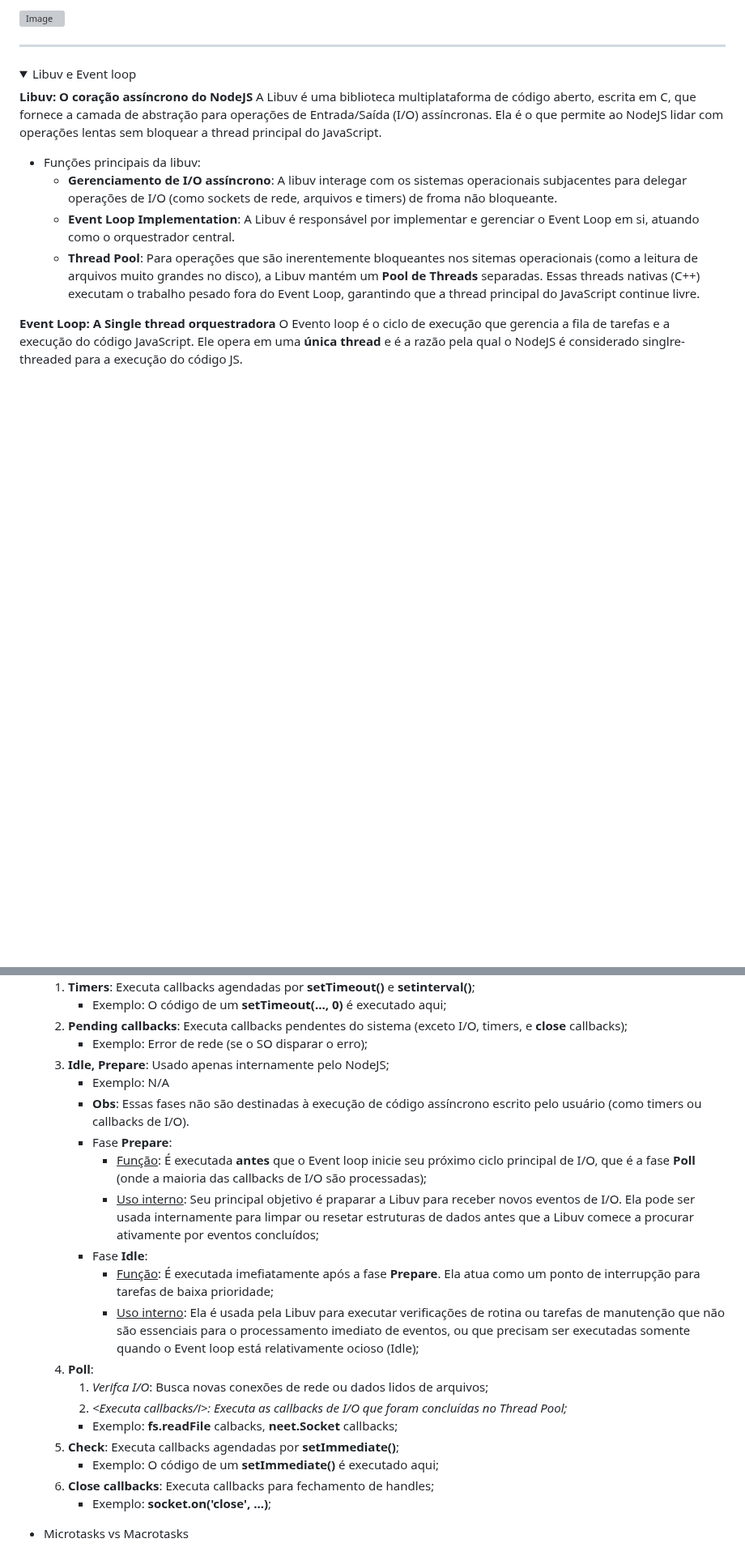
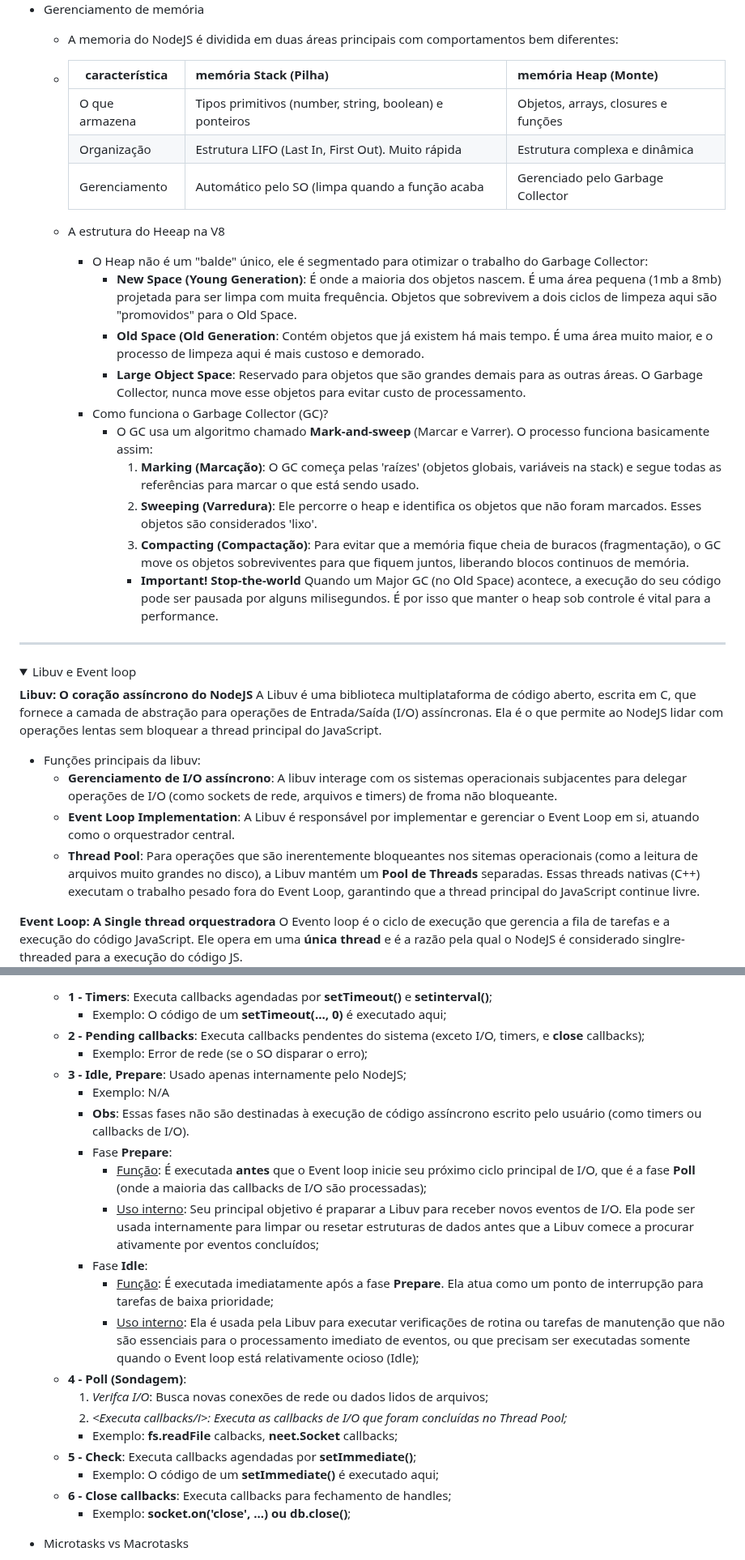
Before and after one commit to lucas-moraes/articles, a Markdown page: md/nodejs-como-funciona.md, 2 parts joined by grey strips. Shown at 81% size. Rendered like a GitHub page; folded sections open; blank space fills up the shorter version; grey boxes are pictures that could not be loaded.

Commit message:
Enhance Node.js documentation with memory and event loop details
Add detailed explanation of memory management and event loop in Node.js.

```diff
--- a/md/nodejs-como-funciona.md
+++ b/md/nodejs-como-funciona.md
@@ -63,5 +65,25 @@ V8 é um motor de execução de JavaScript de código aberto escrito em c++.</br
 
-  <img width="500" alt="Image" src="https://github.com/user-attachments/assets/1f46b6de-fdea-4b50-b0f3-aa060707ac7b" />
+- Gerenciamento de memória
+  - A memoria do NodeJS é dividida em duas áreas principais com comportamentos bem diferentes:
+  - |característica|memória Stack (Pilha)|memória Heap (Monte)|
+    |--------------|:--------------------|:-------------------|
+    |O que armazena|Tipos primitivos (number, string, boolean) e ponteiros|Objetos, arrays, closures e funções|
+    |Organização|Estrutura LIFO (Last In, First Out). Muito rápida|Estrutura complexa e dinâmica|
+    |Gerenciamento|Automático pelo SO (limpa quando a função acaba|Gerenciado pelo Garbage Collector|
+
+  - A estrutura do Heeap na V8
+    - O Heap não é um "balde" único, ele é segmentado para otimizar o trabalho do Garbage Collector:
+      - **New Space (Young Generation)**: É onde a maioria dos objetos nascem. É uma área pequena (1mb a 8mb) projetada para ser limpa com muita frequência. Objetos que sobrevivem a dois ciclos de limpeza aqui são "promovidos" para o Old Space.
+      - **Old Space (Old Generation**: Contém objetos que já existem há mais tempo. É uma área muito maior, e o processo de limpeza aqui é mais custoso e demorado.
+      - **Large Object Space**: Reservado para objetos que são grandes demais para as outras áreas. O Garbage Collector, nunca move esse objetos para evitar custo de processamento.
+    - Como funciona o Garbage Collector (GC)?
+      - O GC usa um algoritmo chamado **Mark-and-sweep** (Marcar e Varrer). O processo funciona basicamente assim:
+        1. **Marking (Marcação)**: O GC começa pelas 'raízes' (objetos globais, variáveis na stack) e segue todas as referências para marcar o que está sendo usado.
+        2. **Sweeping (Varredura)**: Ele percorre o heap e identifica os objetos que não foram marcados. Esses objetos são considerados 'lixo'.
+        3. **Compacting (Compactação)**: Para evitar que a memória fique cheia de buracos (fragmentação), o GC move os objetos sobreviventes para que fiquem juntos, liberando blocos continuos de memória.
+        - **Important!** **Stop-the-world** Quando um Major GC (no Old Space) acontece, a execução do seu código pode ser pausada por alguns milisegundos. É por isso que manter o heap sob controle é vital para a performance.
+
+
 </details>
 
 ___
@@ -83,25 +105,25 @@ O Evento loop é o ciclo de execução que gerencia a fila de tarefas e a execu
 
-  1. **Timers**: Executa callbacks agendadas por <b>setTimeout()</b> e <b>setinterval()</b>;
+  - **1 - Timers**: Executa callbacks agendadas por <b>setTimeout()</b> e <b>setinterval()</b>;
      - Exemplo: O código de um <b>setTimeout(..., 0)</b> é executado aqui;
-  3. **Pending callbacks**: Executa callbacks pendentes do sistema (exceto I/O, timers, e <b>close</b> callbacks);
+  - **2 - Pending callbacks**: Executa callbacks pendentes do sistema (exceto I/O, timers, e <b>close</b> callbacks);
      - Exemplo: Error de rede (se o SO disparar o erro);
-  5. **Idle, Prepare**: Usado apenas internamente pelo NodeJS;
+  - **3 - Idle, Prepare**: Usado apenas internamente pelo NodeJS;
      - Exemplo: N/A
      - <b>Obs</b>: Essas fases não são destinadas à execução de código assíncrono escrito pelo usuário (como timers ou callbacks de I/O).
      - Fase <b>Prepare</b>:
         - <ins>Função</ins>: É executada <b>antes</b> que o Event loop inicie seu próximo ciclo principal de I/O, que é a fase <b>Poll</b> (onde a maioria das callbacks de I/O são processadas);
         - <ins>Uso interno</ins>: Seu principal objetivo é praparar a Libuv para receber novos eventos de I/O. Ela pode ser usada internamente para limpar ou resetar estruturas de dados antes que a Libuv comece a procurar ativamente por eventos concluídos;
       - Fase <b>Idle</b>:
-        - <ins>Função</ins>: É executada imefiatamente após a fase <b>Prepare</b>. Ela atua como um ponto de interrupção para tarefas de baixa prioridade;
+        - <ins>Função</ins>: É executada imediatamente após a fase <b>Prepare</b>. Ela atua como um ponto de interrupção para tarefas de baixa prioridade;
         - <ins>Uso interno</ins>: Ela é usada pela Libuv para executar verificações de rotina ou tarefas de manutenção que não são essenciais para o processamento imediato de eventos, ou que precisam ser executadas somente quando o Event loop está relativamente ocioso (Idle);
-  7. **Poll**:
+  - **4 - Poll (Sondagem)**:
      1. <i>Verifca I/O</i>: Busca novas conexões de rede ou dados lidos de arquivos;
      2. <i><Executa callbacks/i>: Executa as callbacks de I/O que foram concluídas no Thread Pool;
      - Exemplo: <b>fs.readFile</b> calbacks, <b>neet.Socket</b> callbacks;
-  8. **Check**: Executa callbacks agendadas por <b>setImmediate()</b>;
+  - **5 - Check**: Executa callbacks agendadas por <b>setImmediate()</b>;
      - Exemplo: O código de um <b>setImmediate()</b> é executado aqui;
-  9. **Close callbacks**: Executa callbacks para fechamento de handles;
-      - Exemplo: <b>socket.on('close', ...)</b>;
+  - **6 - Close callbacks**: Executa callbacks para fechamento de handles;
+      - Exemplo: <b>socket.on('close', ...) ou db.close()</b>;
 - Microtasks vs Macrotasks
   - Além das fases acima(que são **Macrotasks**), existem as **Microtasks**, que têm prioridade de execução e são processadas imediatamente após a conclusão de uma fase completa do Event loop ou após a execução de uma callback sincrona:
     - **Microtasks (alta prioridade)**: Incluem **Promises** (<b>.then()</b>, <b>.catch()</b>, <b>.finally()</b>) e <b>process.nextTick()</b>
```
Also changed, not shown: other parts of md/nodejs-como-funciona.md (+4 -2 lines).
